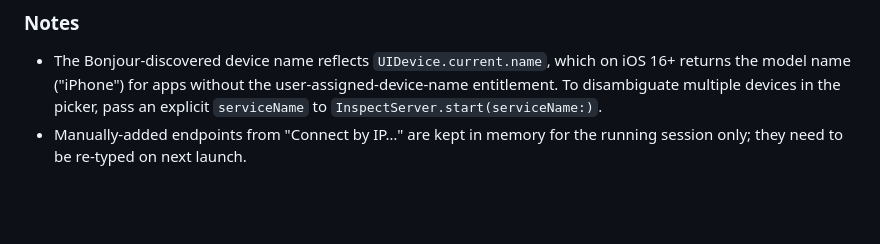
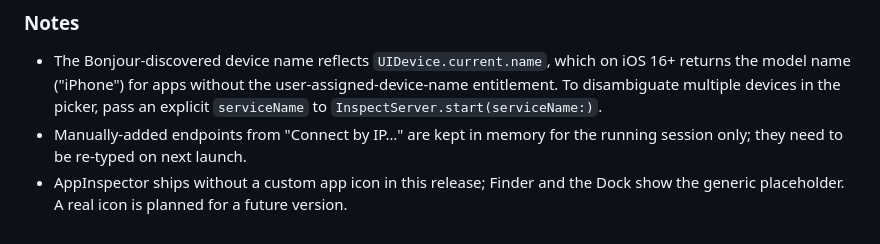
Before and after one commit to yuta24/swift-inspector, a Markdown page: CHANGELOG.md, the part around the change. Drawn GitHub-style; blank space fills up the shorter version.

Commit message:
Note absence of custom app icon in 0.1.0 release notes
Co-Authored-By: Claude Opus 4.7 (1M context) <noreply@anthropic.com>

```diff
--- a/CHANGELOG.md
+++ b/CHANGELOG.md
@@ -80,6 +80,9 @@ inspector for iOS apps with a designer-first macOS client.
 - Manually-added endpoints from "Connect by IP…" are kept in memory
   for the running session only; they need to be re-typed on next
   launch.
+- AppInspector ships without a custom app icon in this release;
+  Finder and the Dock show the generic placeholder. A real icon is
+  planned for a future version.
 
 [Unreleased]: https://github.com/yuta24/swift-inspector/compare/v0.1.0...HEAD
 [0.1.0]: https://github.com/yuta24/swift-inspector/releases/tag/v0.1.0
```
